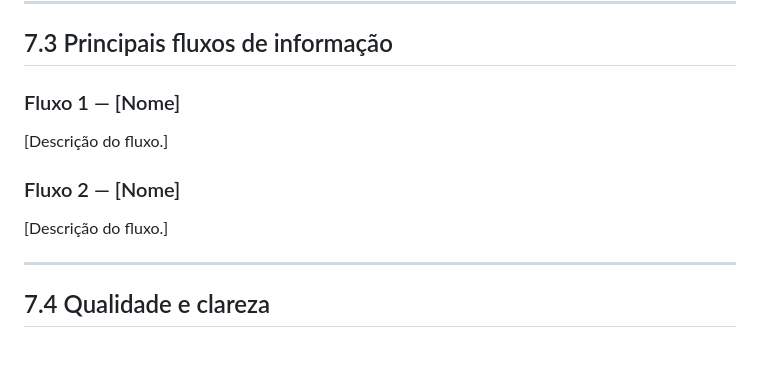
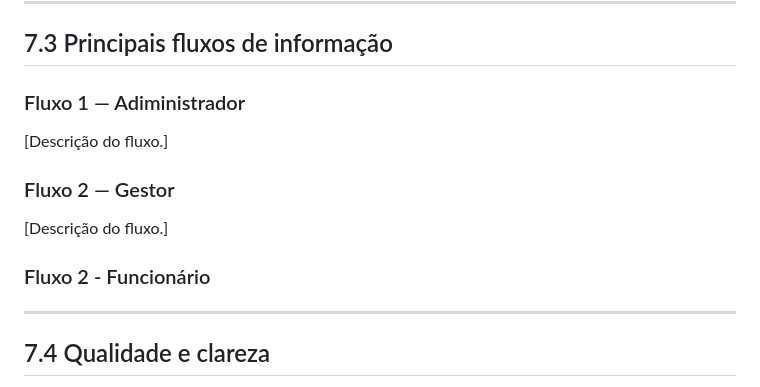
Before and after one commit to ProjetoIntegradorGrupo-1/projetoIntegrador, a Markdown page: README.md, the part around one of its changes. Rendered like a GitHub page; blank space fills up the shorter version.

Commit message:
Revise section titles and add employee flow
Updated section titles and added a new flow for 'Funcionário'.

```diff
--- a/README.md
+++ b/README.md
@@ -420,13 +421,15 @@ As três principais entidades identificadas no sistema são:
 
 ## 7.3 Principais fluxos de informação
 
-### Fluxo 1 — [Nome]
+### Fluxo 1 — Adiministrador
 
 [Descrição do fluxo.]
 
-### Fluxo 2 — [Nome]
+### Fluxo 2 — Gestor
 
 [Descrição do fluxo.]
+
+### Fluxo 2 - Funcionário
 
 ---
 
```
Also changed, not shown: other parts of README.md (+1 -0 lines).
